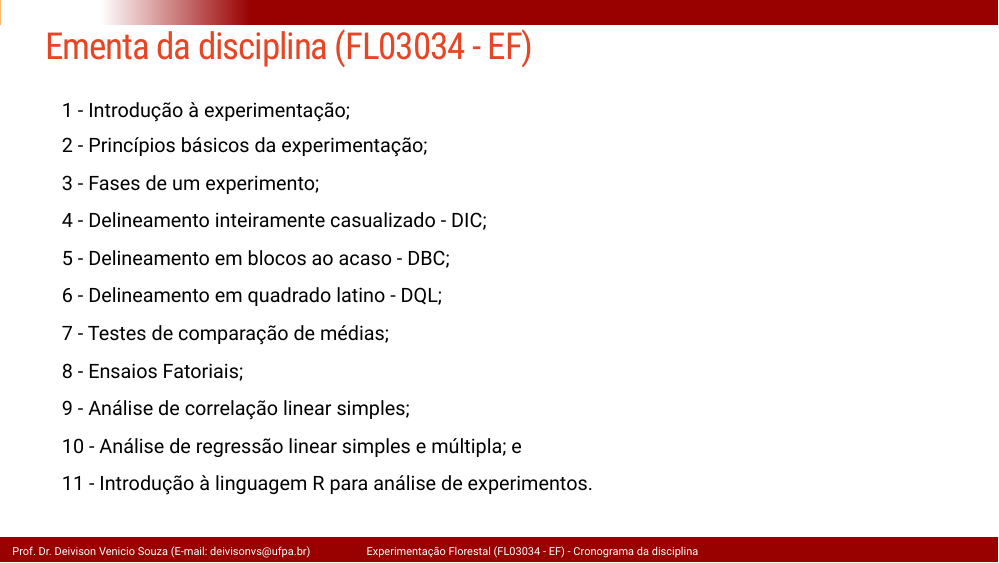
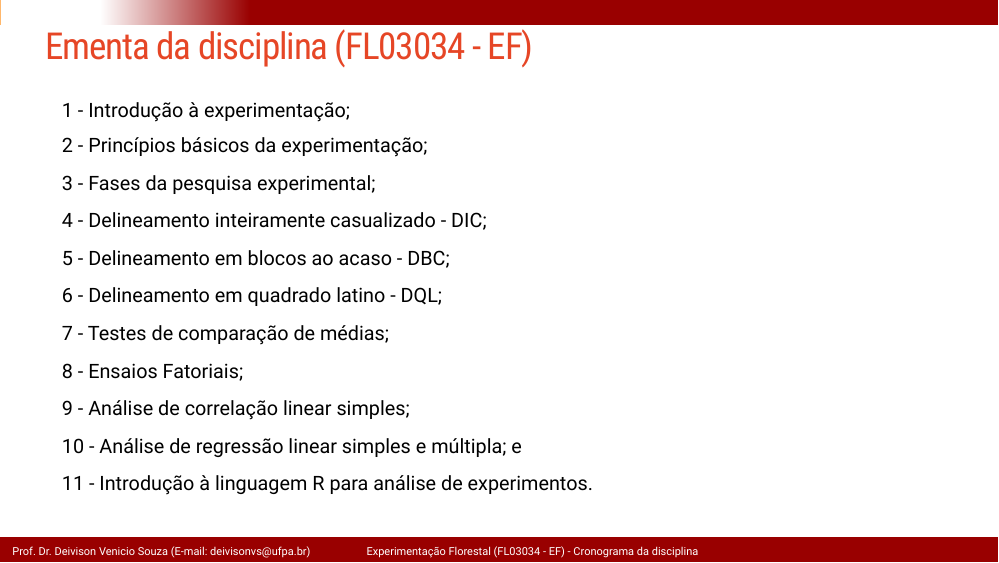
Before and after one commit to DeivisonSouza/FL03034-Experimentacao-Florestal, an R Markdown document (Slides/Aula0-Cronograma.Rmd): page 8 of 18. The pictures show the slides in the output file Slides/Aula0-Cronograma.html that the author committed with the source; the slides are laid out offline by our stand-in for remark.js, each with all of its steps uncovered, in fonts that may differ from those the slides ask for, and without slide numbers, shadows or browser add-ons; library style sheets and scripts come from the installed R packages.

Commit message:
Update cron

```diff
--- a/Slides/Aula0-Cronograma.Rmd
+++ b/Slides/Aula0-Cronograma.Rmd
@@ -326,7 +326,7 @@ p + theme(legend.key.size = unit(2, 'cm'),
 
 2 - Princípios básicos da experimentação;
 
-3 - Fases de um experimento;
+3 - Fases da pesquisa experimental;
 
 4 - Delineamento inteiramente casualizado - DIC;
 
```
Also changed, not shown: Slides/Aula0-Cronograma.html.
